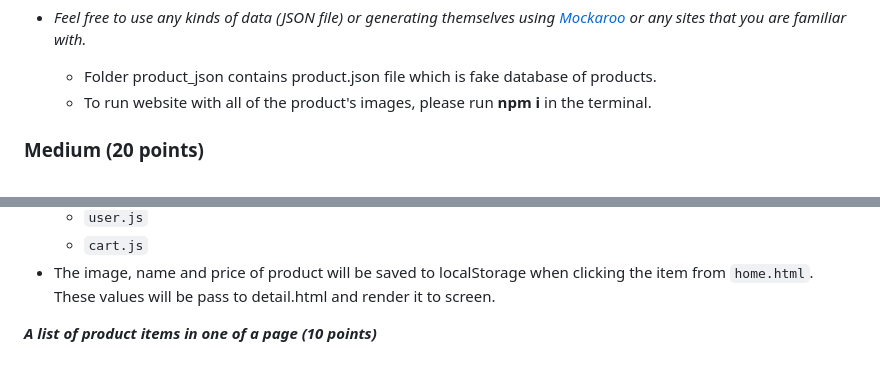
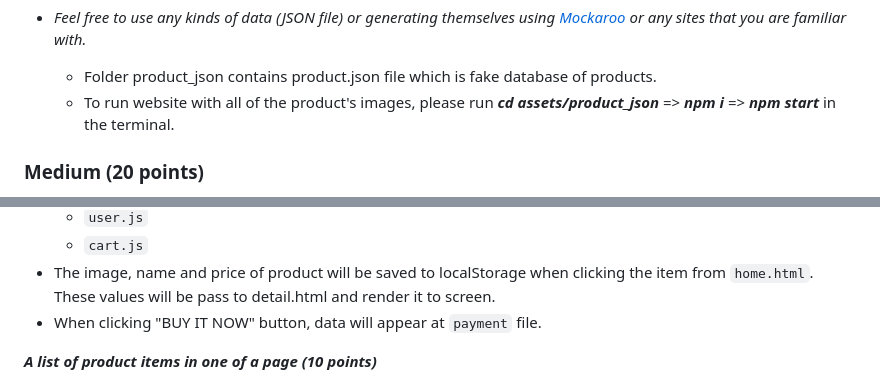
Before and after one commit to thhuyen/Landing-Page-Ceramic, a Markdown page: README.md, 2 parts joined by grey strips. Rendered like a GitHub page.

```diff
--- a/README.md
+++ b/README.md
@@ -36,7 +36,7 @@
 - _Feel free to use any kinds of data (JSON file) or generating themselves using [Mockaroo](https://www.mockaroo.com/) or any sites that you are familiar with._
 
   - Folder product_json contains product.json file which is fake database of products.
-  - To run website with all of the product's images, please run **npm i** in the terminal.
+  - To run website with all of the product's images, please run _**cd assets/product_json**_ => _**npm i**_ => _**npm start**_ in the terminal.
 
 ### Medium (20 points)
 
@@ -113,6 +113,7 @@ _**Detail of product (`detail.html`)**_
   - `user.js`
   - `cart.js`
 - The image, name and price of product will be saved to localStorage when clicking the item from `home.html`. These values will be pass to detail.html and render it to screen.
+- When clicking "BUY IT NOW" button, data will appear at `payment` file.
 
 _**A list of product items in one of a page (10 points)**_
   - It's in home page (`home.html`)
```
